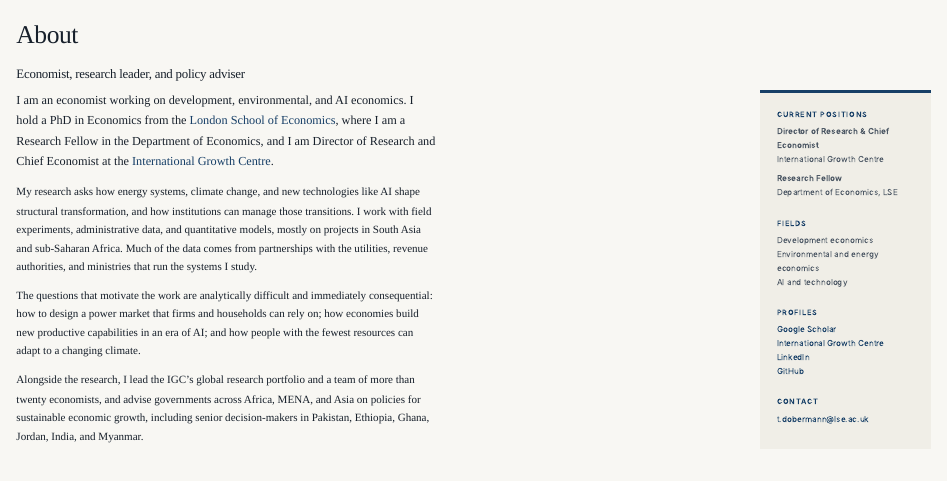
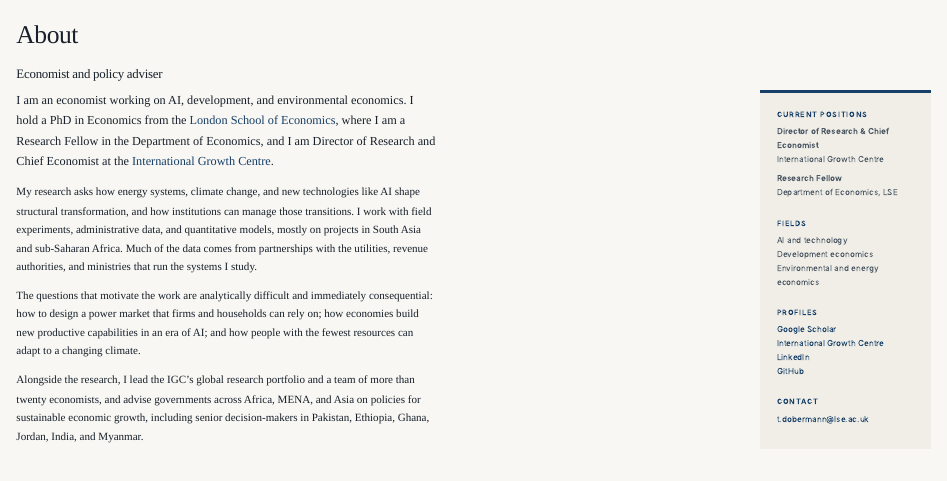
Before and after one commit to tdobermann/tdobermann.github.io, a Quarto document (about.qmd): the page in a window 1100 px wide, from its top. Rendered offline with R 4.5, knitr and Pandoc in place of Quarto, with nearby package versions.

Commit message:
Simplify About subtitle and lead with AI in fields and bio

```diff
--- a/about.qmd
+++ b/about.qmd
@@ -1,13 +1,13 @@
 ---
 title: "About"
-subtitle: "Economist, research leader, and policy adviser"
-description: "Professional profile of Tim Dobermann, Director of Research and Chief Economist at the International Growth Centre."
+subtitle: "Economist and policy adviser"
+description: "Professional profile of Tim Dobermann, an economist working on AI, development, and energy, and Director of Research and Chief Economist at the International Growth Centre."
 toc: false
 ---
 
 ::: {.profile-layout}
 ::: {.profile-main}
-I am an economist working on development, environmental, and AI economics. I hold a PhD in Economics from the [London School of Economics](https://www.lse.ac.uk/), where I am a Research Fellow in the Department of Economics, and I am Director of Research and Chief Economist at the [International Growth Centre](https://www.theigc.org/).
+I am an economist working on AI, development, and environmental economics. I hold a PhD in Economics from the [London School of Economics](https://www.lse.ac.uk/), where I am a Research Fellow in the Department of Economics, and I am Director of Research and Chief Economist at the [International Growth Centre](https://www.theigc.org/).
 
 My research asks how energy systems, climate change, and new technologies like AI shape structural transformation, and how institutions can manage those transitions. I work with field experiments, administrative data, and quantitative models, mostly on projects in South Asia and sub-Saharan Africa. Much of the data comes from partnerships with the utilities, revenue authorities, and ministries that run the systems I study.
 
@@ -27,9 +27,9 @@
 
 <p class="sidebar-label">Fields</p>
 
+AI and technology<br>
 Development economics<br>
-Environmental and energy economics<br>
-AI and technology
+Environmental and energy economics
 
 <p class="sidebar-label">Profiles</p>
 
```
